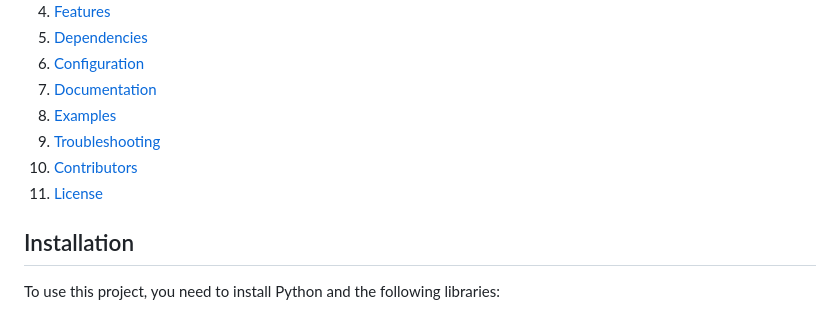
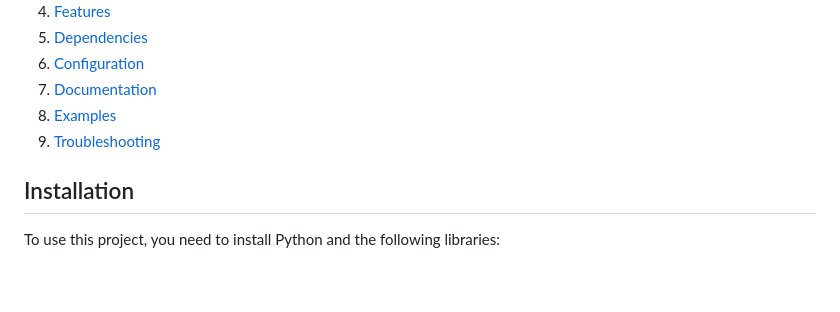
Before and after one commit to Haider-Ali-GitHub/CreditCardFraud, a Markdown page: README.md, the part around the change. GitHub-like rendering; blank space fills up the shorter version.

```diff
--- a/README.md
+++ b/README.md
@@ -15,8 +15,8 @@ This project aims to detect fraudulent transactions in credit card data using va
 7. [Documentation](#documentation)
 8. [Examples](#examples)
 9. [Troubleshooting](#troubleshooting)
-10. [Contributors](#contributors)
-11. [License](#license)
+
+
 
 ## Installation
 
```
